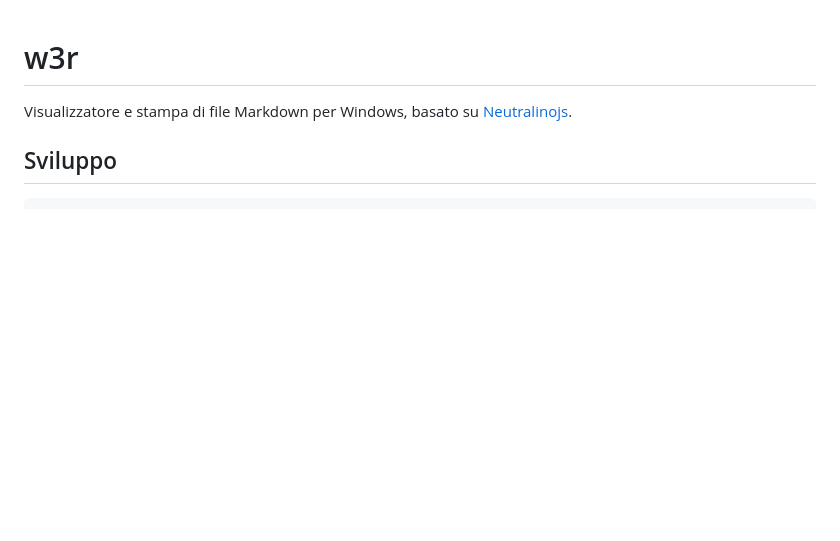
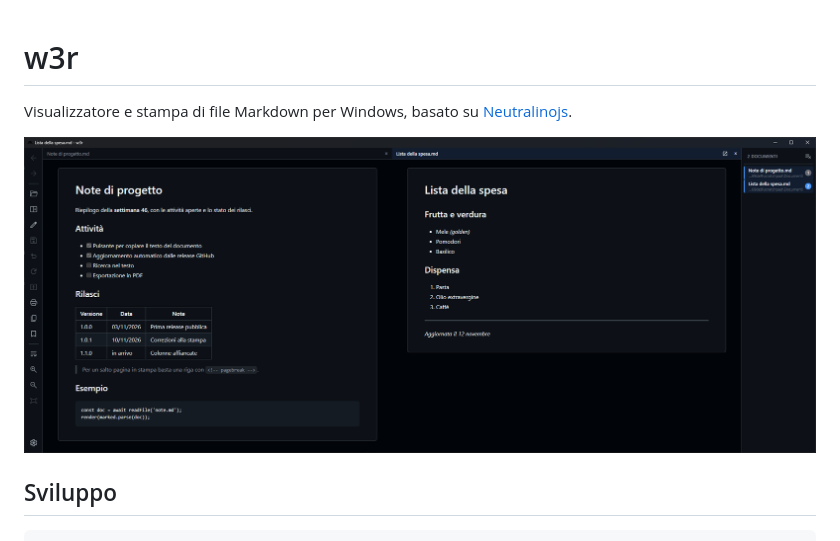
Before and after one commit to leolmi/w3r, a Markdown page: README.md, the part around the change. Rendered like a GitHub page; pictures changed too: docs/screenshot.png (added); blank space fills up the shorter version.

```diff
--- a/README.md
+++ b/README.md
@@ -1,6 +1,8 @@
 # w3r
 
 Visualizzatore e stampa di file Markdown per Windows, basato su [Neutralinojs](https://neutralino.js.org).
+
+![w3r con due documenti aperti in colonne affiancate](docs/screenshot.png)
 
 ## Sviluppo
 
```
